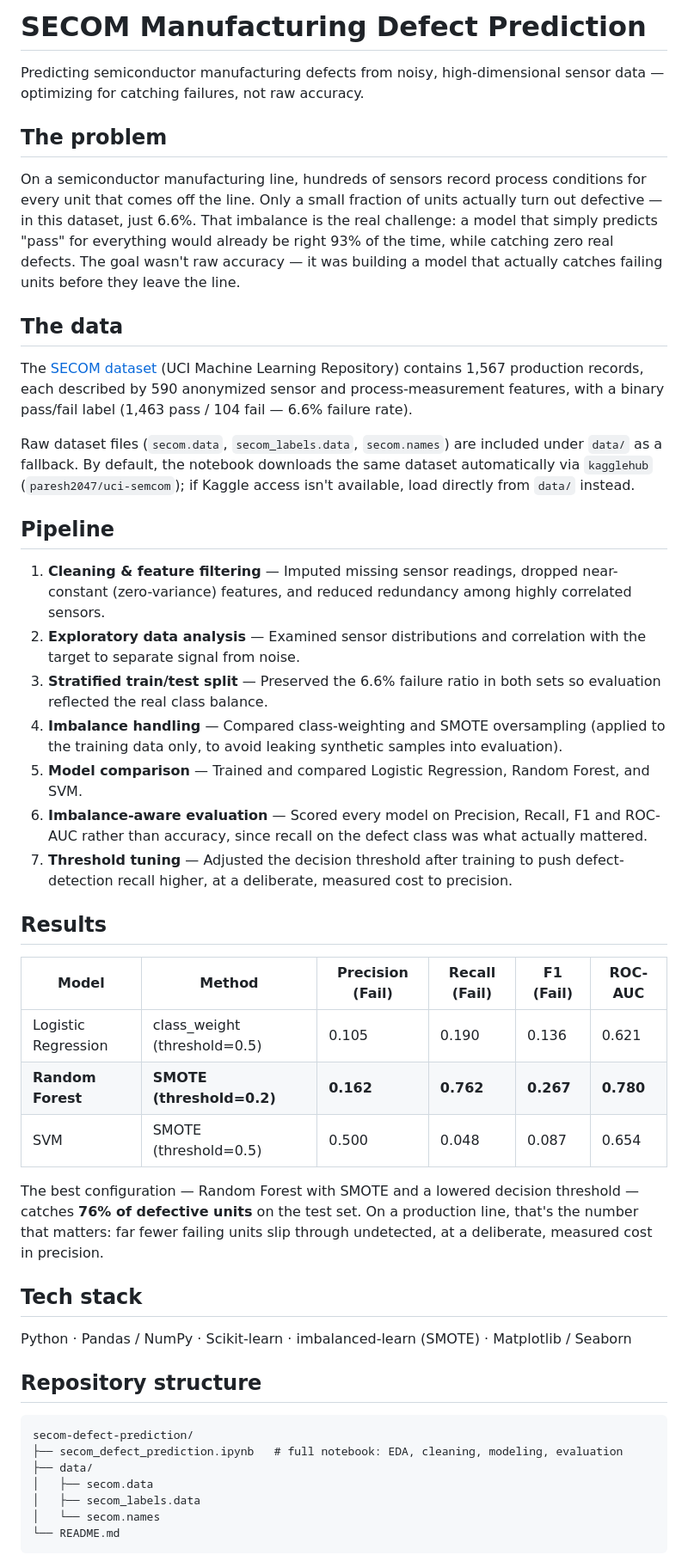
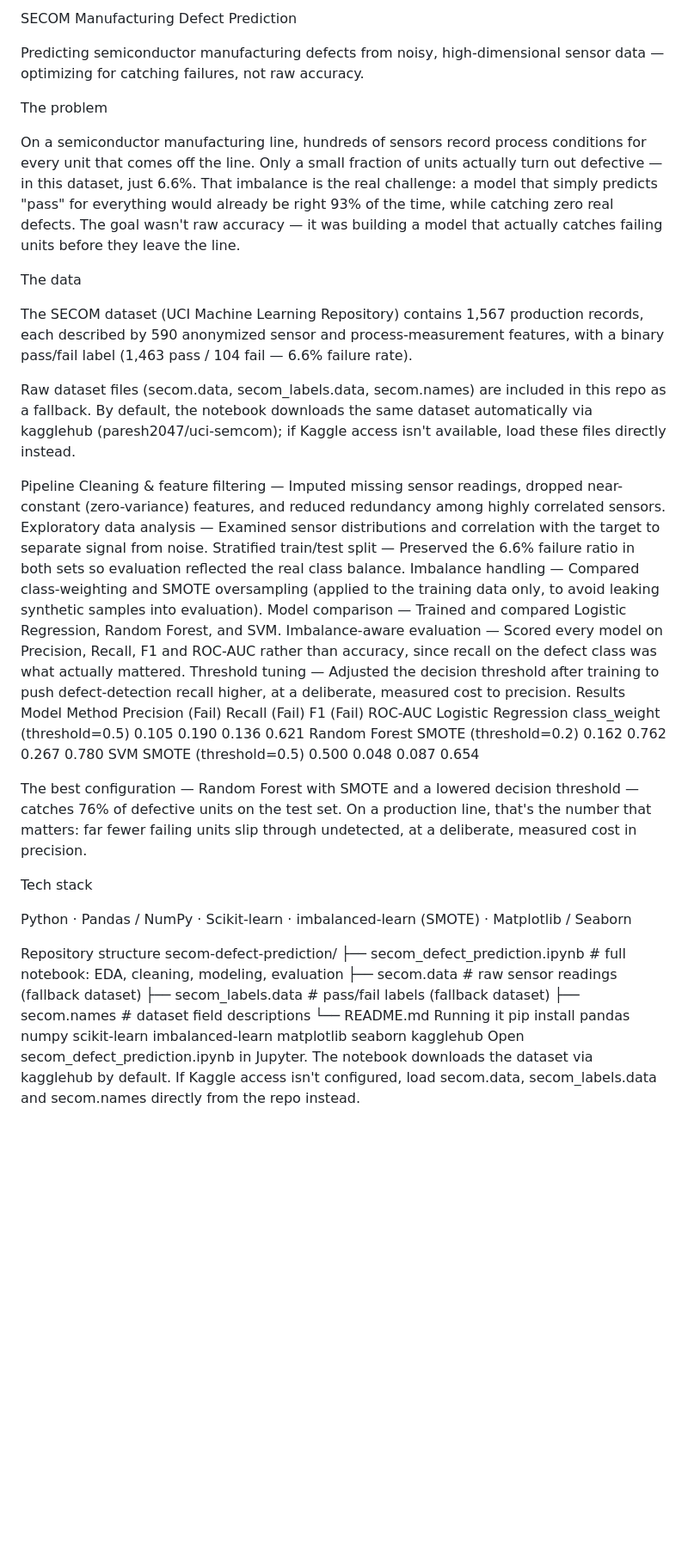
Before and after one commit to MarwanAhmedHelmy/secom-defect-prediction, a Markdown page: README.md, the part around one of its changes. Shown at 86% size. Drawn GitHub-style; blank space fills up the shorter version.

Commit message:
Revise README formatting and content clarity

````diff
--- a/README.md
+++ b/README.md
@@ -1,45 +1,46 @@
-# SECOM Manufacturing Defect Prediction
+SECOM Manufacturing Defect Prediction
 
 Predicting semiconductor manufacturing defects from noisy, high-dimensional sensor data — optimizing for catching failures, not raw accuracy.
 
-## The problem
+The problem
+
 On a semiconductor manufacturing line, hundreds of sensors record process conditions for every unit that comes off the line. Only a small fraction of units actually turn out defective — in this dataset, just 6.6%. That imbalance is the real challenge: a model that simply predicts "pass" for everything would already be right 93% of the time, while catching zero real defects. The goal wasn't raw accuracy — it was building a model that actually catches failing units before they leave the line.
 
-## The data
-The [SECOM dataset](https://archive.ics.uci.edu/dataset/179/secom) (UCI Machine Learning Repository) contains 1,567 production records, each described by 590 anonymized sensor and process-measurement features, with a binary pass/fail label (1,463 pass / 104 fail — 6.6% failure rate).
+The data
 
-Raw dataset files (`secom.data`, `secom_labels.data`, `secom.names`) are included under `data/` as a fallback. By default, the notebook downloads the same dataset automatically via `kagglehub` (`paresh2047/uci-semcom`); if Kaggle access isn't available, load directly from `data/` instead.
+The SECOM dataset (UCI Machine Learning Repository) contains 1,567 production records, each described by 590 anonymized sensor and process-measurement features, with a binary pass/fail label (1,463 pass / 104 fail — 6.6% failure rate).
 
-## Pipeline
-1. **Cleaning & feature filtering** — Imputed missing sensor readings, dropped near-constant (zero-variance) features, and reduced redundancy among highly correlated sensors.
-2. **Exploratory data analysis** — Examined sensor distributions and correlation with the target to separate signal from noise.
-3. **Stratified train/test split** — Preserved the 6.6% failure ratio in both sets so evaluation reflected the real class balance.
-4. **Imbalance handling** — Compared class-weighting and SMOTE oversampling (applied to the training data only, to avoid leaking synthetic samples into evaluation).
-5. **Model comparison** — Trained and compared Logistic Regression, Random Forest, and SVM.
-6. **Imbalance-aware evaluation** — Scored every model on Precision, Recall, F1 and ROC-AUC rather than accuracy, since recall on the defect class was what actually mattered.
-7. **Threshold tuning** — Adjusted the decision threshold after training to push defect-detection recall higher, at a deliberate, measured cost to precision.
+Raw dataset files (secom.data, secom_labels.data, secom.names) are included in this repo as a fallback. By default, the notebook downloads the same dataset automatically via kagglehub (paresh2047/uci-semcom); if Kaggle access isn't available, load these files directly instead.
 
-## Results
+Pipeline
+Cleaning & feature filtering — Imputed missing sensor readings, dropped near-constant (zero-variance) features, and reduced redundancy among highly correlated sensors.
+Exploratory data analysis — Examined sensor distributions and correlation with the target to separate signal from noise.
+Stratified train/test split — Preserved the 6.6% failure ratio in both sets so evaluation reflected the real class balance.
+Imbalance handling — Compared class-weighting and SMOTE oversampling (applied to the training data only, to avoid leaking synthetic samples into evaluation).
+Model comparison — Trained and compared Logistic Regression, Random Forest, and SVM.
+Imbalance-aware evaluation — Scored every model on Precision, Recall, F1 and ROC-AUC rather than accuracy, since recall on the defect class was what actually mattered.
+Threshold tuning — Adjusted the decision threshold after training to push defect-detection recall higher, at a deliberate, measured cost to precision.
+Results
+Model	Method	Precision (Fail)	Recall (Fail)	F1 (Fail)	ROC-AUC
+Logistic Regression	class_weight (threshold=0.5)	0.105	0.190	0.136	0.621
+Random Forest	SMOTE (threshold=0.2)	0.162	0.762	0.267	0.780
+SVM	SMOTE (threshold=0.5)	0.500	0.048	0.087	0.654
 
-| Model | Method | Precision (Fail) | Recall (Fail) | F1 (Fail) | ROC-AUC |
-|---|---|---|---|---|---|
-| Logistic Regression | class_weight (threshold=0.5) | 0.105 | 0.190 | 0.136 | 0.621 |
-| **Random Forest** | **SMOTE (threshold=0.2)** | **0.162** | **0.762** | **0.267** | **0.780** |
-| SVM | SMOTE (threshold=0.5) | 0.500 | 0.048 | 0.087 | 0.654 |
+The best configuration — Random Forest with SMOTE and a lowered decision threshold — catches 76% of defective units on the test set. On a production line, that's the number that matters: far fewer failing units slip through undetected, at a deliberate, measured cost in precision.
 
-The best configuration — Random Forest with SMOTE and a lowered decision threshold — catches **76% of defective units** on the test set. On a production line, that's the number that matters: far fewer failing units slip through undetected, at a deliberate, measured cost in precision.
+Tech stack
 
-## Tech stack
 Python · Pandas / NumPy · Scikit-learn · imbalanced-learn (SMOTE) · Matplotlib / Seaborn
 
-## Repository structure
-```
+Repository structure
 secom-defect-prediction/
 ├── secom_defect_prediction.ipynb   # full notebook: EDA, cleaning, modeling, evaluation
-├── data/
-│   ├── secom.data
-│   ├── secom_labels.data
-│   └── secom.names
+├── secom.data                      # raw sensor readings (fallback dataset)
+├── secom_labels.data               # pass/fail labels (fallback dataset)
+├── secom.names                     # dataset field descriptions
 └── README.md
-```
+Running it
+pip install pandas numpy scikit-learn imbalanced-learn matplotlib seaborn kagglehub
+Open secom_defect_prediction.ipynb in Jupyter.
+The notebook downloads the dataset via kagglehub by default. If Kaggle access isn't configured, load secom.data, secom_labels.data and secom.names directly from the repo instead.
 
````
Also changed, not shown: other parts of README.md (+1 -7 lines).
